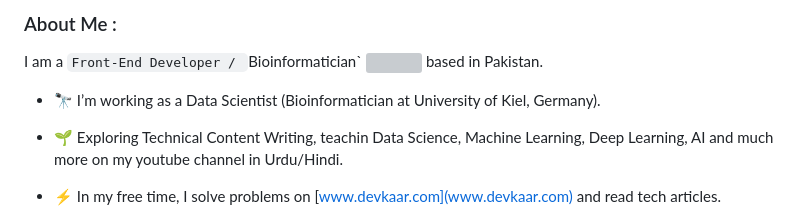
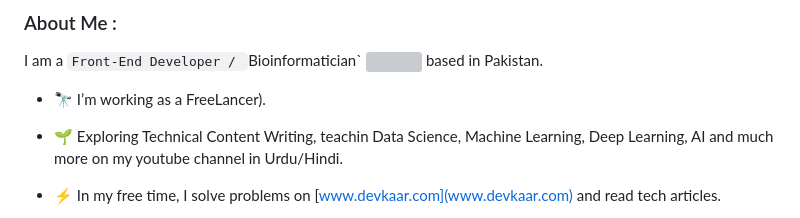
Before and after one commit to muhsinalishah/muhsinalishah, a Markdown page: README.md, the part around the change. Drawn GitHub-style; grey boxes are pictures that could not be loaded.

```diff
--- a/README.md
+++ b/README.md
@@ -52,7 +52,7 @@ Here are some ideas to get you started:
 
 ### About Me :
 I am a `Front-End Developer / `Bioinformatician` <img src="https://media.giphy.com/media/WUlplcMpOCEmTGBtBW/giphy.gif" width="30"> based in Pakistan.
-- :telescope: I’m working as a Data Scientist (Bioinformatician at University of Kiel, Germany).
+- :telescope: I’m working as a FreeLancer).
 
 - :seedling: Exploring Technical Content Writing, teachin Data Science, Machine Learning, Deep Learning, AI and much more on my youtube channel in Urdu/Hindi.
 
```
